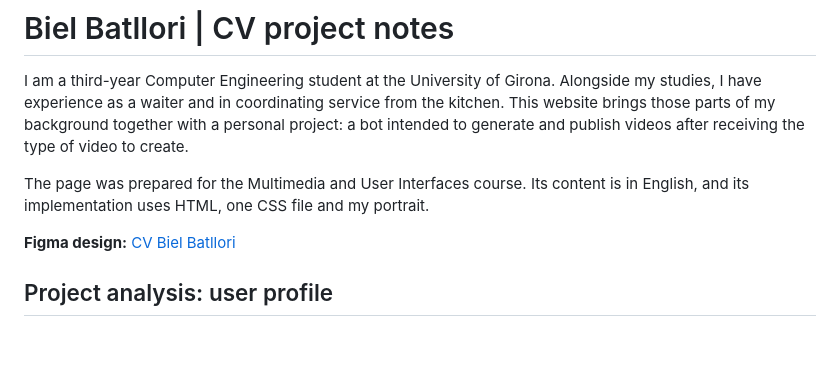
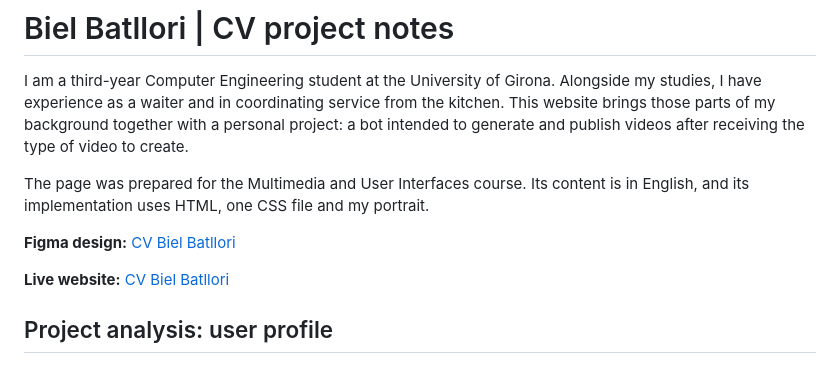
Before and after one commit to u6103254/CV-Biel-Batllori, a Markdown page: README.md, the part around the change. GitHub-like rendering; blank space fills up the shorter version.

Commit message:
Add live website link to README
Added a link to the live website for the CV.

```diff
--- a/README.md
+++ b/README.md
@@ -5,6 +5,8 @@ I am a third-year Computer Engineering student at the University of Girona. Alon
 The page was prepared for the Multimedia and User Interfaces course. Its content is in English, and its implementation uses HTML, one CSS file and my portrait.
 
 **Figma design:** [CV Biel Batllori](https://www.figma.com/design/UPK1KRds4TlUTJZ2zVilxD/CV-Biel-Batllori?node-id=1-2&t=xzVIfu3sy3nJvoQF-1)
+
+**Live website:** [CV Biel Batllori](https://u6103254.github.io/CV-Biel-Batllori/)
 
 ## Project analysis: user profile
 
```
